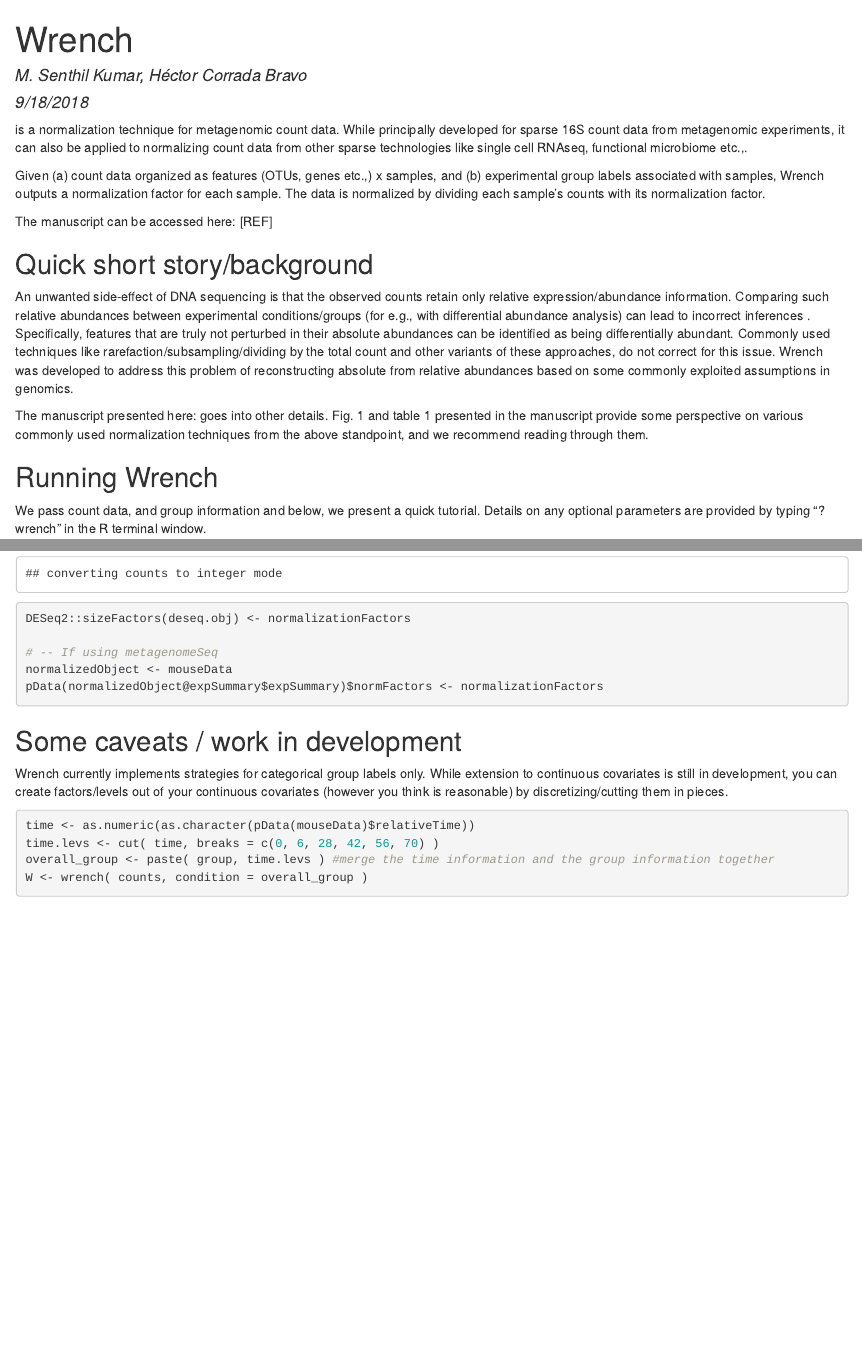
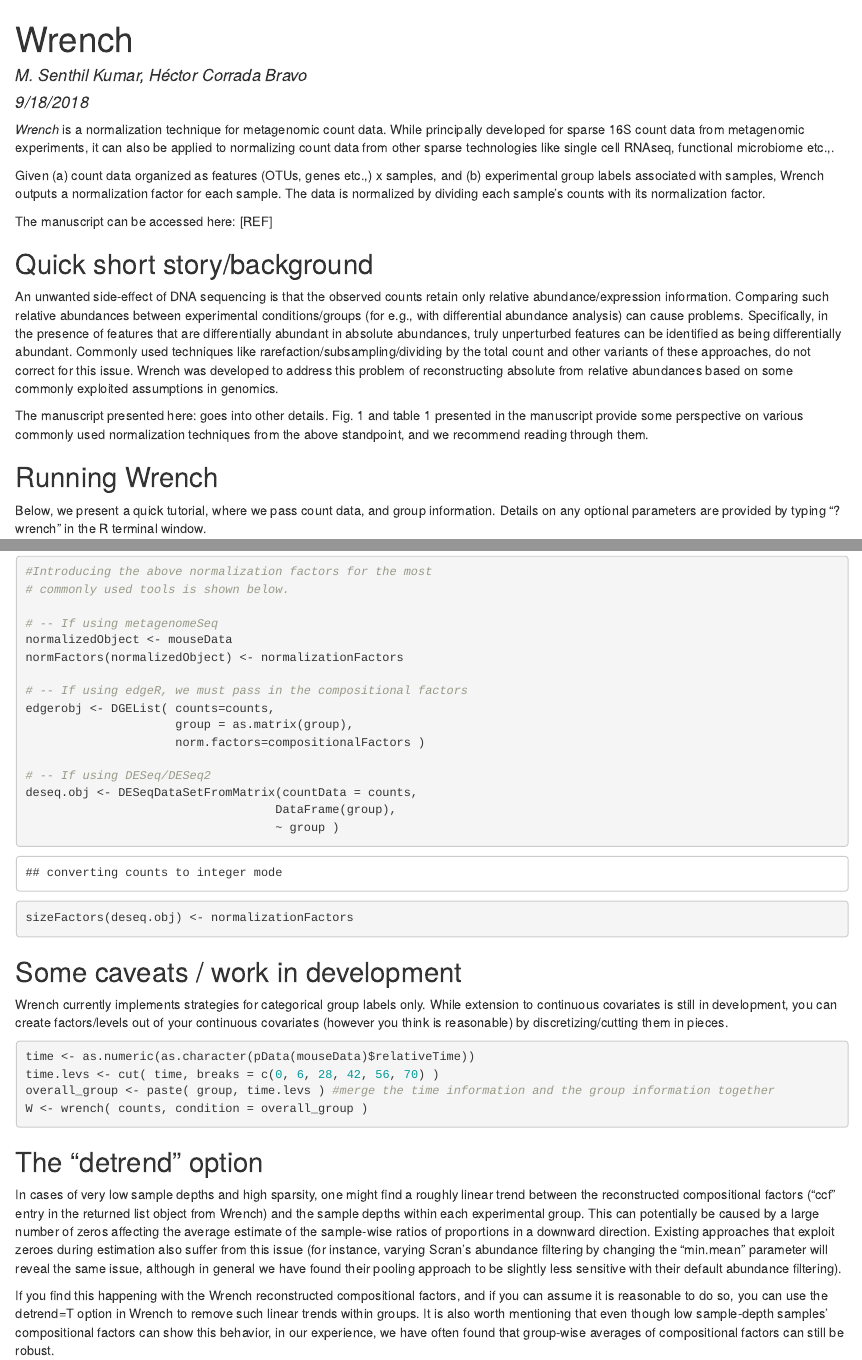
Before and after one commit to HCBravoLab/Wrench, an R Markdown document (inst/doc/vignette.Rmd): the page in a window 1100 px wide, from its top, and a second part further down, joined at a grey line. The pictures show the output file inst/doc/vignette.html that the author committed with the source, opened offline.

Commit message:
updated vignette

````diff
--- a/inst/doc/vignette.Rmd
+++ b/inst/doc/vignette.Rmd
@@ -19,19 +19,19 @@
 
 ```
 
-\emph{Wrench} is a normalization technique for metagenomic count data. While principally developed for sparse 16S count data from metagenomic experiments, it can also be applied to normalizing count data from other sparse technologies like single cell RNAseq, functional microbiome etc.,.
+_Wrench_ is a normalization technique for metagenomic count data. While principally developed for sparse 16S count data from metagenomic experiments, it can also be applied to normalizing count data from other sparse technologies like single cell RNAseq, functional microbiome etc.,.
 
 Given (a) count data organized as features (OTUs, genes etc.,) x samples, and (b) experimental group labels associated with samples, Wrench outputs a normalization factor for each sample. The data is normalized by dividing each sample's counts with its normalization factor.
 
 The manuscript can be accessed here: [REF]
 
 ## Quick short story/background
-An unwanted side-effect of DNA sequencing is that the observed counts retain only relative expression/abundance information. Comparing such relative abundances between experimental conditions/groups (for e.g., with differential abundance analysis) can lead to incorrect inferences . Specifically, features that are truly not perturbed in their absolute abundances can be identified as being differentially abundant. Commonly used techniques like rarefaction/subsampling/dividing by the total count and other variants of these approaches, do not correct for this issue. Wrench was developed to address this problem of reconstructing absolute from relative abundances based on some commonly exploited assumptions in genomics.
+An unwanted side-effect of DNA sequencing is that the observed counts retain only relative abundance/expression information. Comparing such relative abundances between experimental conditions/groups (for e.g., with differential abundance analysis) can cause problems. Specifically, in the presence of features that are differentially abundant in absolute abundances, truly unperturbed features can be identified as being differentially abundant. Commonly used techniques like rarefaction/subsampling/dividing by the total count and other variants of these approaches, do not correct for this issue. Wrench was developed to address this problem of reconstructing absolute from relative abundances based on some commonly exploited assumptions in genomics.
 
 The manuscript presented here: goes into other details. Fig. 1 and table 1 presented in the manuscript provide some perspective on various commonly used normalization techniques from the above standpoint, and we recommend reading through them.
 
 ## Running Wrench
-We pass count data, and group information and below, we present a quick tutorial. Details on any optional parameters are provided by typing "?wrench" in the R terminal window.
+Below, we present a quick tutorial, where we pass count data, and group information. Details on any optional parameters are provided by typing "?wrench" in the R terminal window.
 
 ```{r, warning=FALSE}
 #extract count and group information for from the mouse microbiome data in the metagenomeSeq package
@@ -51,6 +51,10 @@
 #Introducing the above normalization factors for the most
 # commonly used tools is shown below.
 
+# -- If using metagenomeSeq
+normalizedObject <- mouseData
+normFactors(normalizedObject) <- normalizationFactors
+
 # -- If using edgeR, we must pass in the compositional factors
 edgerobj <- DGEList( counts=counts,
                      group = as.matrix(group),
@@ -60,11 +64,8 @@
 deseq.obj <- DESeqDataSetFromMatrix(countData = counts,
                                    DataFrame(group),
                                    ~ group )
-DESeq2::sizeFactors(deseq.obj) <- normalizationFactors
+sizeFactors(deseq.obj) <- normalizationFactors
 
-# -- If using metagenomeSeq
-normalizedObject <- mouseData
-pData(normalizedObject@expSummary$expSummary)$normFactors <- normalizationFactors
 ```
 
 ## Some caveats / work in development
@@ -75,3 +76,8 @@
 overall_group <- paste( group, time.levs ) #merge the time information and the group information together
 W <- wrench( counts, condition = overall_group )
 ```
+
+## The "detrend" option
+In cases of very low sample depths and high sparsity, one might find a roughly linear trend between the reconstructed compositional factors ("ccf" entry in the returned list object from Wrench) and the sample depths within each experimental group. This can potentially be caused by a large number of zeros affecting the average estimate of the sample-wise ratios of proportions in a downward direction. Existing approaches that exploit zeroes during estimation also suffer from this issue (for instance, varying Scran's abundance filtering by changing the "min.mean" parameter will reveal the same issue, although in general we have found their pooling approach to be slightly less sensitive with their default abundance filtering).
+
+If you find this happening with the Wrench reconstructed compositional factors, and if you can assume it is reasonable to do so, you can use the detrend=T option in Wrench to remove such linear trends within groups. It is also worth mentioning that even though low sample-depth samples' compositional factors can show this behavior, in our experience, we have often found that group-wise averages of compositional factors can still be robust.
````
Also changed, not shown: inst/doc/vignette.R (+5 -4 lines), inst/doc/vignette.html.
